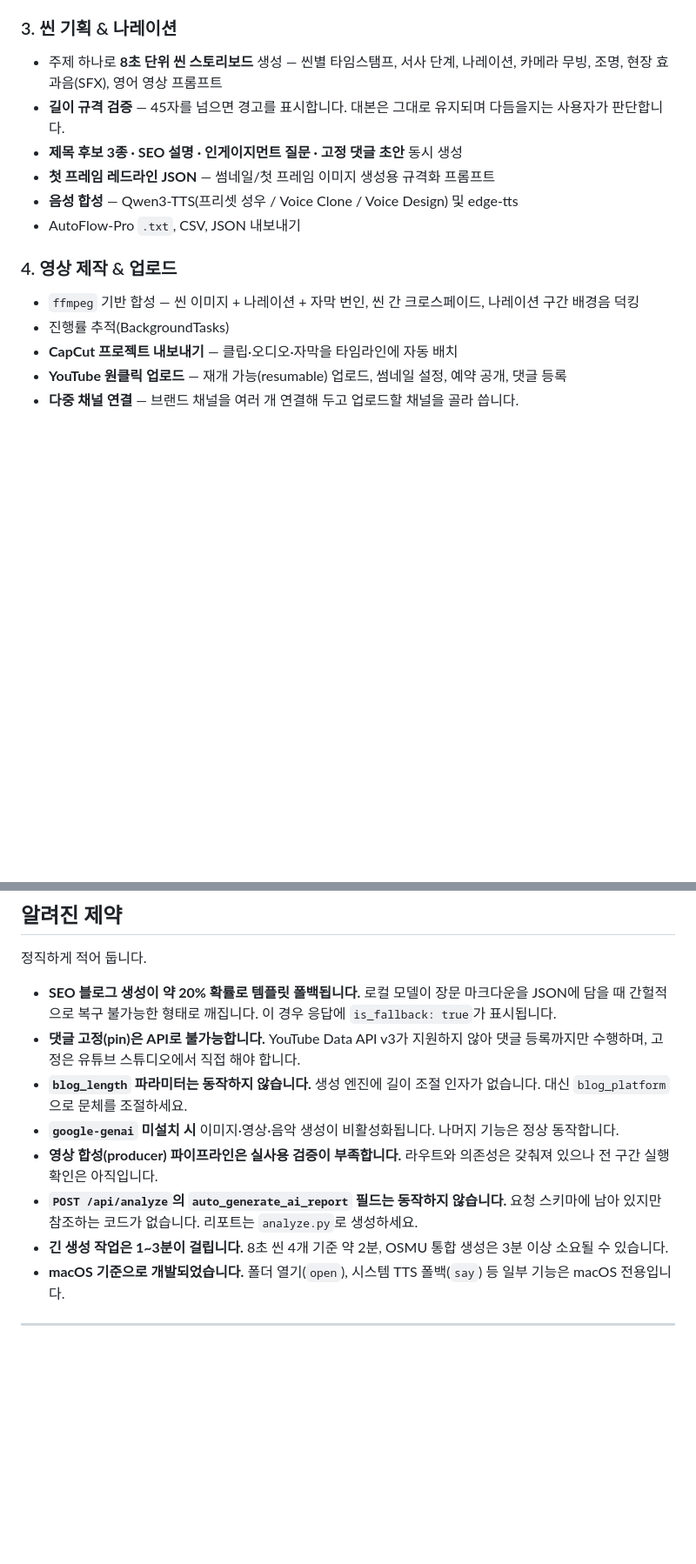
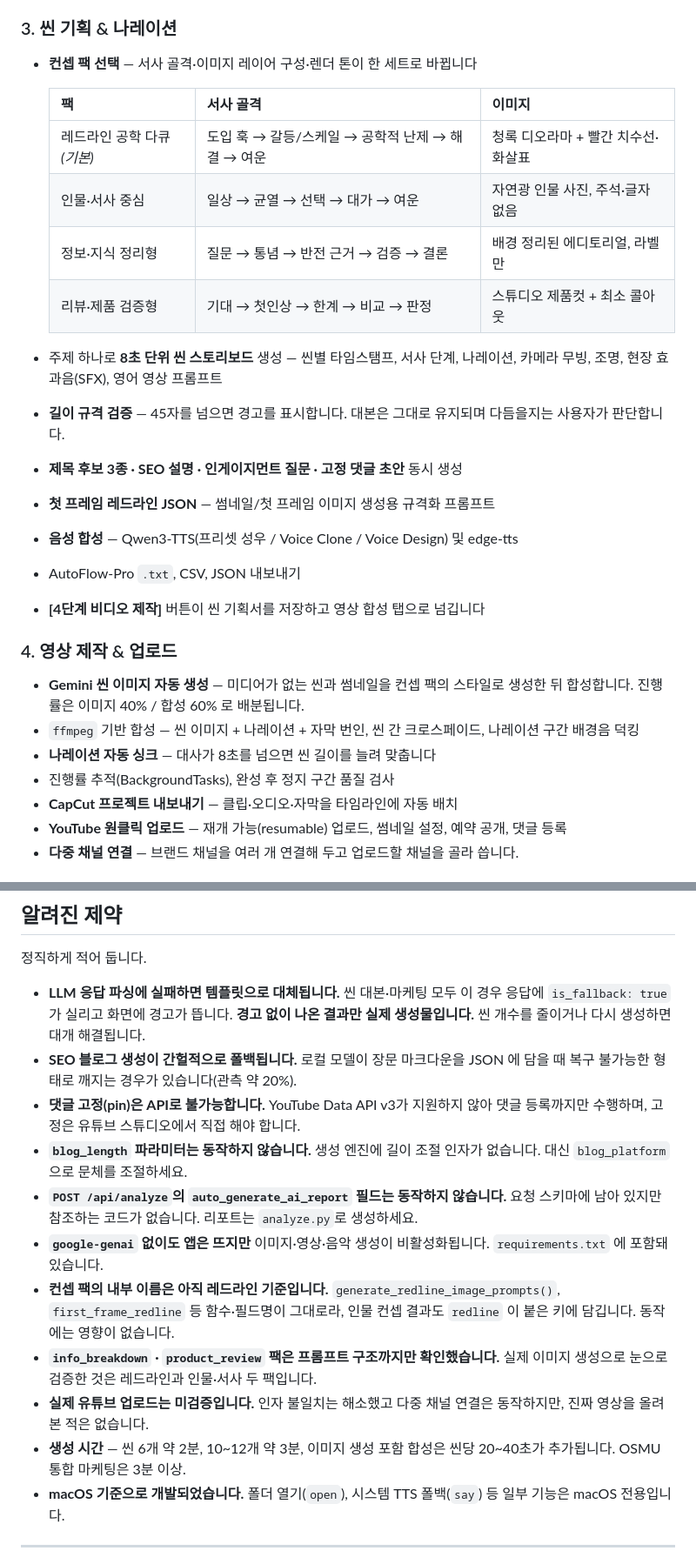
Before and after one commit to casareborgia/youtube-video-analysis, a Markdown page: README.md, 2 parts joined by grey strips. Shown at 87% size. Rendered like a GitHub page; blank space fills up the shorter version.

```diff
--- a/README.md
+++ b/README.md
@@ -74,17 +75,29 @@
 
 ### 3. 씬 기획 & 나레이션
 
+- **컨셉 팩 선택** — 서사 골격·이미지 레이어 구성·렌더 톤이 한 세트로 바뀝니다
+
+  | 팩 | 서사 골격 | 이미지 |
+  |---|---|---|
+  | 레드라인 공학 다큐 *(기본)* | 도입 훅 → 갈등/스케일 → 공학적 난제 → 해결 → 여운 | 청록 디오라마 + 빨간 치수선·화살표 |
+  | 인물·서사 중심 | 일상 → 균열 → 선택 → 대가 → 여운 | 자연광 인물 사진, 주석·글자 없음 |
+  | 정보·지식 정리형 | 질문 → 통념 → 반전 근거 → 검증 → 결론 | 배경 정리된 에디토리얼, 라벨만 |
+  | 리뷰·제품 검증형 | 기대 → 첫인상 → 한계 → 비교 → 판정 | 스튜디오 제품컷 + 최소 콜아웃 |
+
 - 주제 하나로 **8초 단위 씬 스토리보드** 생성 — 씬별 타임스탬프, 서사 단계, 나레이션, 카메라 무빙, 조명, 현장 효과음(SFX), 영어 영상 프롬프트
 - **길이 규격 검증** — 45자를 넘으면 경고를 표시합니다. 대본은 그대로 유지되며 다듬을지는 사용자가 판단합니다.
 - **제목 후보 3종 · SEO 설명 · 인게이지먼트 질문 · 고정 댓글 초안** 동시 생성
 - **첫 프레임 레드라인 JSON** — 썸네일/첫 프레임 이미지 생성용 규격화 프롬프트
 - **음성 합성** — Qwen3-TTS(프리셋 성우 / Voice Clone / Voice Design) 및 edge-tts
 - AutoFlow-Pro `.txt`, CSV, JSON 내보내기
+- **[4단계 비디오 제작]** 버튼이 씬 기획서를 저장하고 영상 합성 탭으로 넘깁니다
 
 ### 4. 영상 제작 & 업로드
 
+- **Gemini 씬 이미지 자동 생성** — 미디어가 없는 씬과 썸네일을 컨셉 팩의 스타일로 생성한 뒤 합성합니다. 진행률은 이미지 40% / 합성 60% 로 배분됩니다.
 - `ffmpeg` 기반 합성 — 씬 이미지 + 나레이션 + 자막 번인, 씬 간 크로스페이드, 나레이션 구간 배경음 덕킹
-- 진행률 추적(BackgroundTasks)
+- **나레이션 자동 싱크** — 대사가 8초를 넘으면 씬 길이를 늘려 맞춥니다
+- 진행률 추적(BackgroundTasks), 완성 후 정지 구간 품질 검사
 - **CapCut 프로젝트 내보내기** — 클립·오디오·자막을 타임라인에 자동 배치
 - **YouTube 원클릭 업로드** — 재개 가능(resumable) 업로드, 썸네일 설정, 예약 공개, 댓글 등록
 - **다중 채널 연결** — 브랜드 채널을 여러 개 연결해 두고 업로드할 채널을 골라 씁니다.
@@ -288,13 +312,16 @@ youtube-video-analysis/
 
 정직하게 적어 둡니다.
 
-- **SEO 블로그 생성이 약 20% 확률로 템플릿 폴백됩니다.** 로컬 모델이 장문 마크다운을 JSON에 담을 때 간헐적으로 복구 불가능한 형태로 깨집니다. 이 경우 응답에 `is_fallback: true`가 표시됩니다.
+- **LLM 응답 파싱에 실패하면 템플릿으로 대체됩니다.** 씬 대본·마케팅 모두 이 경우 응답에 `is_fallback: true` 가 실리고 화면에 경고가 뜹니다. **경고 없이 나온 결과만 실제 생성물입니다.** 씬 개수를 줄이거나 다시 생성하면 대개 해결됩니다.
+- **SEO 블로그 생성이 간헐적으로 폴백됩니다.** 로컬 모델이 장문 마크다운을 JSON 에 담을 때 복구 불가능한 형태로 깨지는 경우가 있습니다(관측 약 20%).
 - **댓글 고정(pin)은 API로 불가능합니다.** YouTube Data API v3가 지원하지 않아 댓글 등록까지만 수행하며, 고정은 유튜브 스튜디오에서 직접 해야 합니다.
 - **`blog_length` 파라미터는 동작하지 않습니다.** 생성 엔진에 길이 조절 인자가 없습니다. 대신 `blog_platform`으로 문체를 조절하세요.
-- **`google-genai` 미설치 시** 이미지·영상·음악 생성이 비활성화됩니다. 나머지 기능은 정상 동작합니다.
-- **영상 합성(producer) 파이프라인은 실사용 검증이 부족합니다.** 라우트와 의존성은 갖춰져 있으나 전 구간 실행 확인은 아직입니다.
 - **`POST /api/analyze`의 `auto_generate_ai_report` 필드는 동작하지 않습니다.** 요청 스키마에 남아 있지만 참조하는 코드가 없습니다. 리포트는 `analyze.py`로 생성하세요.
-- **긴 생성 작업은 1~3분이 걸립니다.** 8초 씬 4개 기준 약 2분, OSMU 통합 생성은 3분 이상 소요될 수 있습니다.
+- **`google-genai` 없이도 앱은 뜨지만** 이미지·영상·음악 생성이 비활성화됩니다. `requirements.txt` 에 포함돼 있습니다.
+- **컨셉 팩의 내부 이름은 아직 레드라인 기준입니다.** `generate_redline_image_prompts()`, `first_frame_redline` 등 함수·필드명이 그대로라, 인물 컨셉 결과도 `redline` 이 붙은 키에 담깁니다. 동작에는 영향이 없습니다.
+- **`info_breakdown` · `product_review` 팩은 프롬프트 구조까지만 확인했습니다.** 실제 이미지 생성으로 눈으로 검증한 것은 레드라인과 인물·서사 두 팩입니다.
+- **실제 유튜브 업로드는 미검증입니다.** 인자 불일치는 해소했고 다중 채널 연결은 동작하지만, 진짜 영상을 올려본 적은 없습니다.
+- **생성 시간** — 씬 6개 약 2분, 10~12개 약 3분, 이미지 생성 포함 합성은 씬당 20~40초가 추가됩니다. OSMU 통합 마케팅은 3분 이상.
 - **macOS 기준으로 개발되었습니다.** 폴더 열기(`open`), 시스템 TTS 폴백(`say`) 등 일부 기능은 macOS 전용입니다.
 
 ---
```
Also changed, not shown: other parts of README.md (+22 -10 lines).
